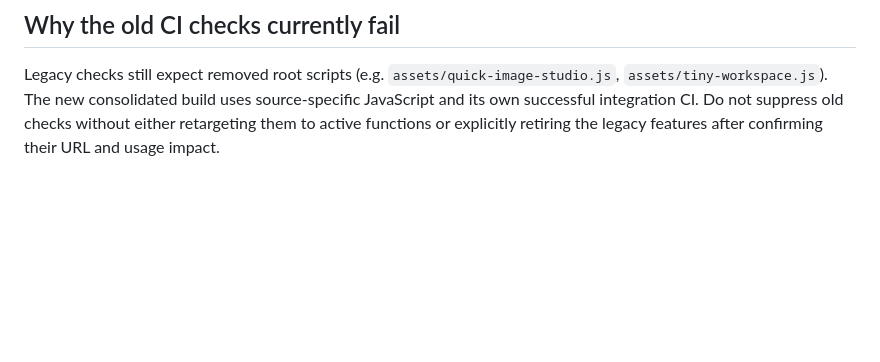
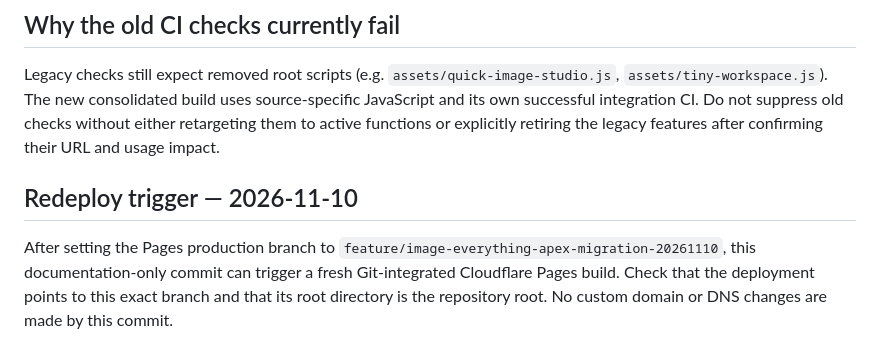
Before and after one commit to ji-minseo/everytinytool, a Markdown page: docs/cloudflare-pages-cutover.md, the part around the change. GitHub-like rendering; blank space fills up the shorter version.

Commit message:
chore: trigger Cloudflare Pages rebuild on unified migration branch

```diff
--- a/docs/cloudflare-pages-cutover.md
+++ b/docs/cloudflare-pages-cutover.md
@@ -42,3 +42,7 @@ The generated `dist/_headers` sends `X-Robots-Tag: noindex` **only on Cloudflare
 
 ## Why the old CI checks currently fail
 Legacy checks still expect removed root scripts (e.g. `assets/quick-image-studio.js`, `assets/tiny-workspace.js`). The new consolidated build uses source-specific JavaScript and its own successful integration CI. Do not suppress old checks without either retargeting them to active functions or explicitly retiring the legacy features after confirming their URL and usage impact.
+
+## Redeploy trigger — 2026-11-10
+
+After setting the Pages production branch to `feature/image-everything-apex-migration-20261110`, this documentation-only commit can trigger a fresh Git-integrated Cloudflare Pages build. Check that the deployment points to this exact branch and that its root directory is the repository root. No custom domain or DNS changes are made by this commit.
```
